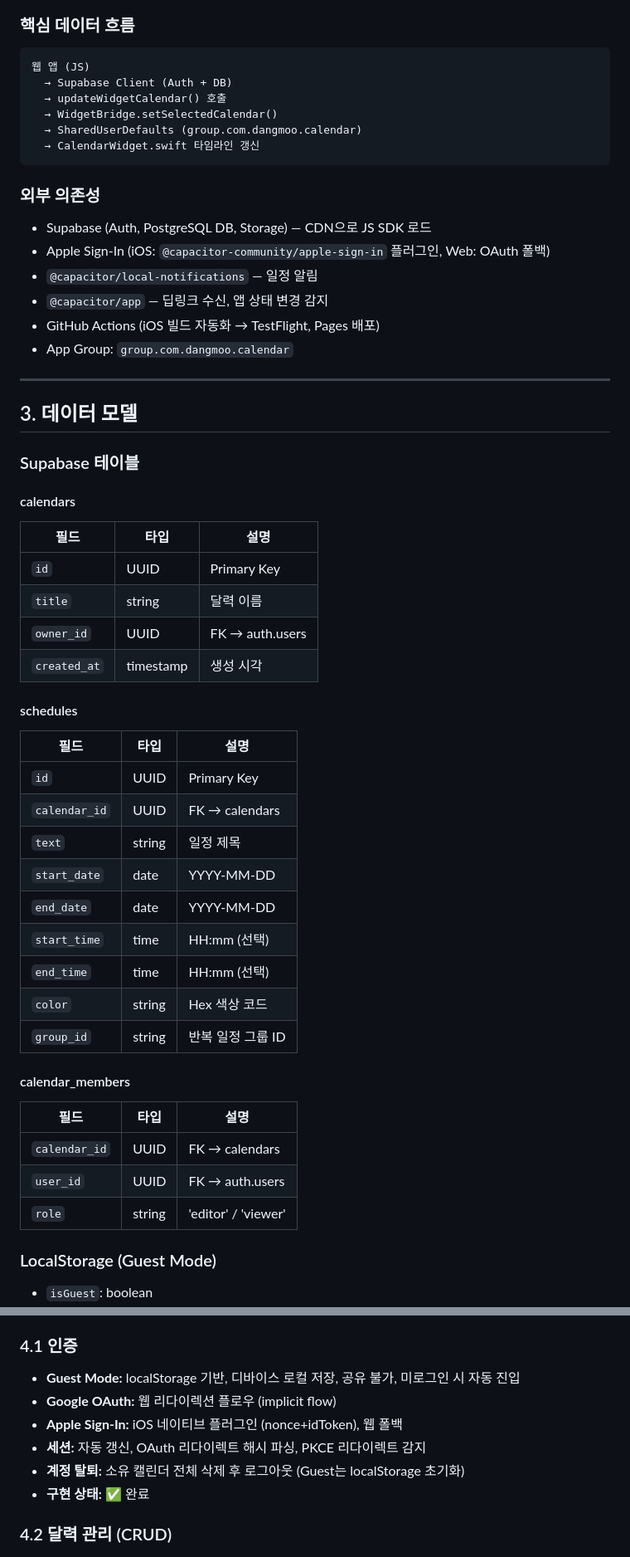
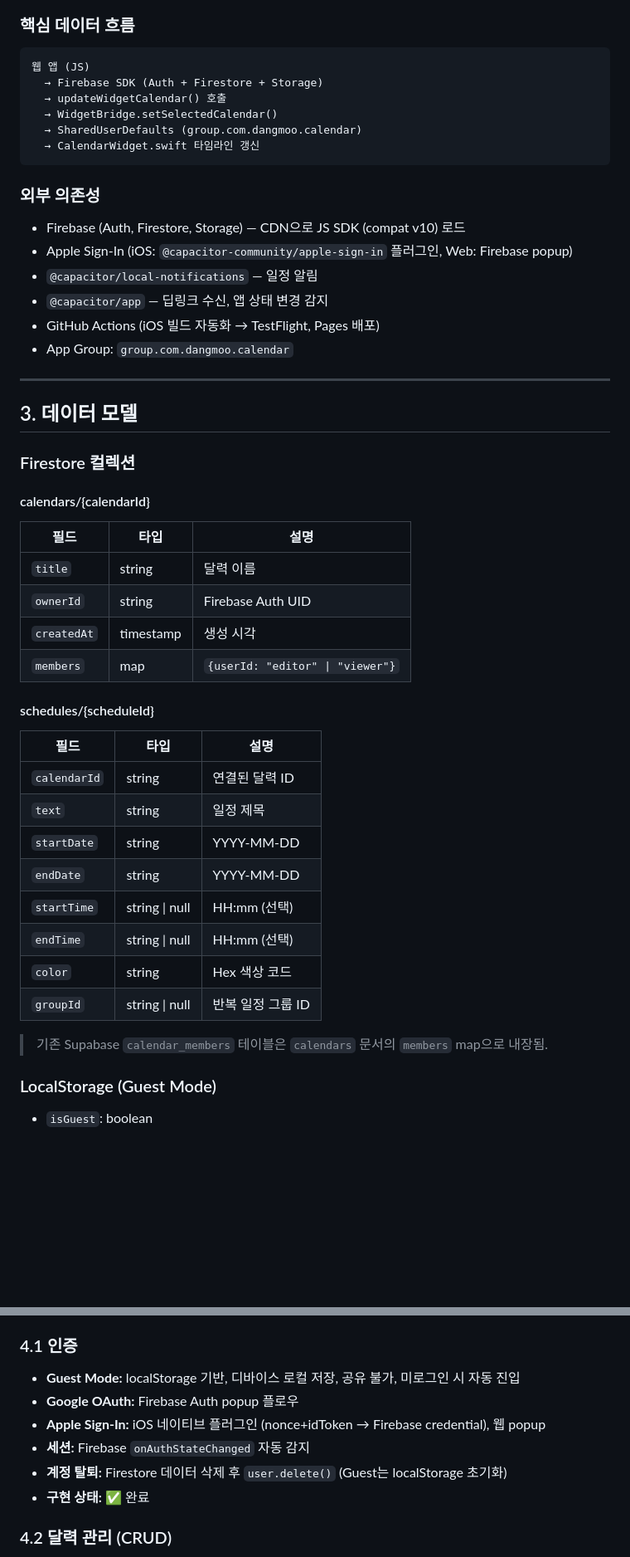
Before and after one commit to choongchoongee-star/Calendar, a Markdown page: SPEC.md, 2 parts joined by grey strips. Shown at 83% size. Drawn GitHub-style; blank space fills up the shorter version.

Commit message:
docs: update SPEC.md and README.md for Firebase migration

````diff
--- a/SPEC.md
+++ b/SPEC.md
@@ -43,7 +43,7 @@ Calendar/
 ### 핵심 데이터 흐름
 ```
 웹 앱 (JS)
-  → Supabase Client (Auth + DB)
+  → Firebase SDK (Auth + Firestore + Storage)
   → updateWidgetCalendar() 호출
   → WidgetBridge.setSelectedCalendar()
   → SharedUserDefaults (group.com.dangmoo.calendar)
@@ -51,8 +51,8 @@ Calendar/
 ```
 
 ### 외부 의존성
-- Supabase (Auth, PostgreSQL DB, Storage) — CDN으로 JS SDK 로드
-- Apple Sign-In (iOS: `@capacitor-community/apple-sign-in` 플러그인, Web: OAuth 폴백)
+- Firebase (Auth, Firestore, Storage) — CDN으로 JS SDK (compat v10) 로드
+- Apple Sign-In (iOS: `@capacitor-community/apple-sign-in` 플러그인, Web: Firebase popup)
 - `@capacitor/local-notifications` — 일정 알림
 - `@capacitor/app` — 딥링크 수신, 앱 상태 변경 감지
 - GitHub Actions (iOS 빌드 자동화 → TestFlight, Pages 배포)
@@ -62,35 +62,29 @@ Calendar/
 
 ## 3. 데이터 모델
 
-### Supabase 테이블
+### Firestore 컬렉션
 
-#### calendars
+#### calendars/{calendarId}
 | 필드 | 타입 | 설명 |
 |------|------|------|
-| `id` | UUID | Primary Key |
 | `title` | string | 달력 이름 |
-| `owner_id` | UUID | FK → auth.users |
-| `created_at` | timestamp | 생성 시각 |
+| `ownerId` | string | Firebase Auth UID |
+| `createdAt` | timestamp | 생성 시각 |
+| `members` | map | `{userId: "editor" \| "viewer"}` |
 
-#### schedules
+#### schedules/{scheduleId}
 | 필드 | 타입 | 설명 |
 |------|------|------|
-| `id` | UUID | Primary Key |
-| `calendar_id` | UUID | FK → calendars |
+| `calendarId` | string | 연결된 달력 ID |
 | `text` | string | 일정 제목 |
-| `start_date` | date | YYYY-MM-DD |
-| `end_date` | date | YYYY-MM-DD |
-| `start_time` | time | HH:mm (선택) |
-| `end_time` | time | HH:mm (선택) |
+| `startDate` | string | YYYY-MM-DD |
+| `endDate` | string | YYYY-MM-DD |
+| `startTime` | string \| null | HH:mm (선택) |
+| `endTime` | string \| null | HH:mm (선택) |
 | `color` | string | Hex 색상 코드 |
-| `group_id` | string | 반복 일정 그룹 ID |
+| `groupId` | string \| null | 반복 일정 그룹 ID |
 
-#### calendar_members
-| 필드 | 타입 | 설명 |
-|------|------|------|
-| `calendar_id` | UUID | FK → calendars |
-| `user_id` | UUID | FK → auth.users |
-| `role` | string | 'editor' / 'viewer' |
+> 기존 Supabase `calendar_members` 테이블은 `calendars` 문서의 `members` map으로 내장됨.
 
 ### LocalStorage (Guest Mode)
 - `isGuest`: boolean
@@ -103,10 +97,10 @@ Calendar/
 
 ### 4.1 인증
 - **Guest Mode:** localStorage 기반, 디바이스 로컬 저장, 공유 불가, 미로그인 시 자동 진입
-- **Google OAuth:** 웹 리다이렉션 플로우 (implicit flow)
-- **Apple Sign-In:** iOS 네이티브 플러그인 (nonce+idToken), 웹 폴백
-- **세션:** 자동 갱신, OAuth 리다이렉트 해시 파싱, PKCE 리다이렉트 감지
-- **계정 탈퇴:** 소유 캘린더 전체 삭제 후 로그아웃 (Guest는 localStorage 초기화)
+- **Google OAuth:** Firebase Auth popup 플로우
+- **Apple Sign-In:** iOS 네이티브 플러그인 (nonce+idToken → Firebase credential), 웹 popup
+- **세션:** Firebase `onAuthStateChanged` 자동 감지
+- **계정 탈퇴:** Firestore 데이터 삭제 후 `user.delete()` (Guest는 localStorage 초기화)
 - **구현 상태:** ✅ 완료
 
 ### 4.2 달력 관리 (CRUD)
````
Also changed, not shown: other parts of SPEC.md (+19 -12 lines), 1 other file.
